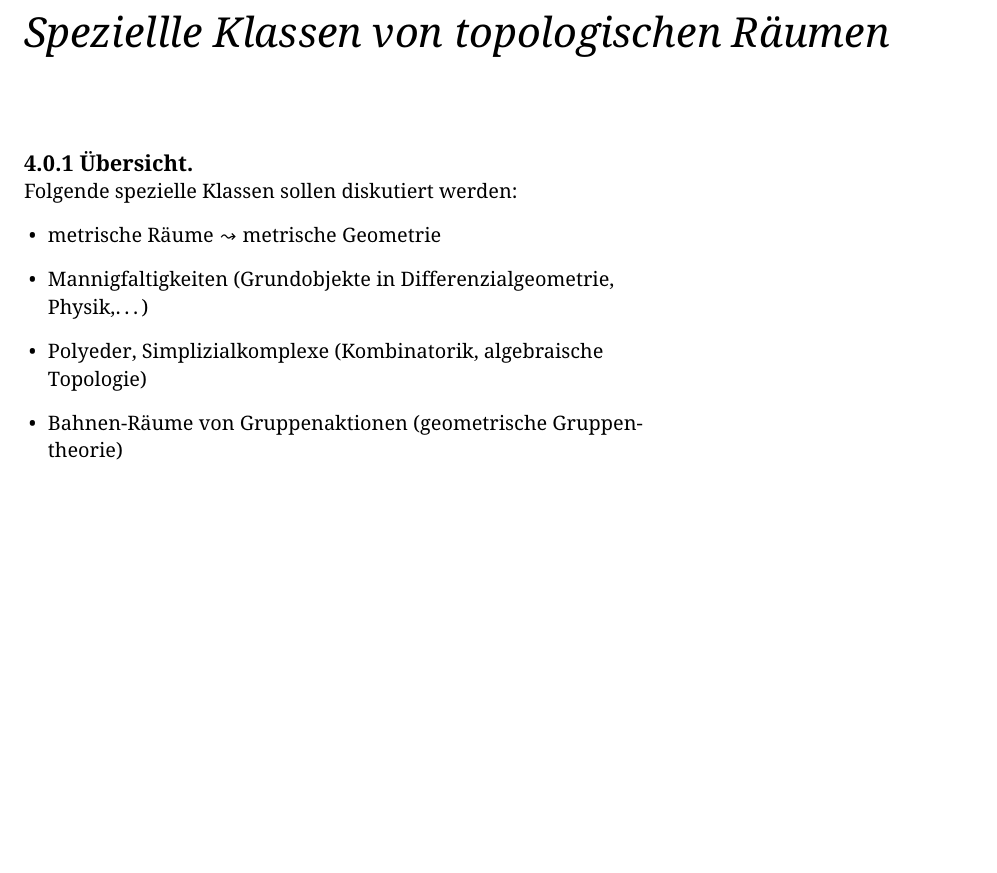
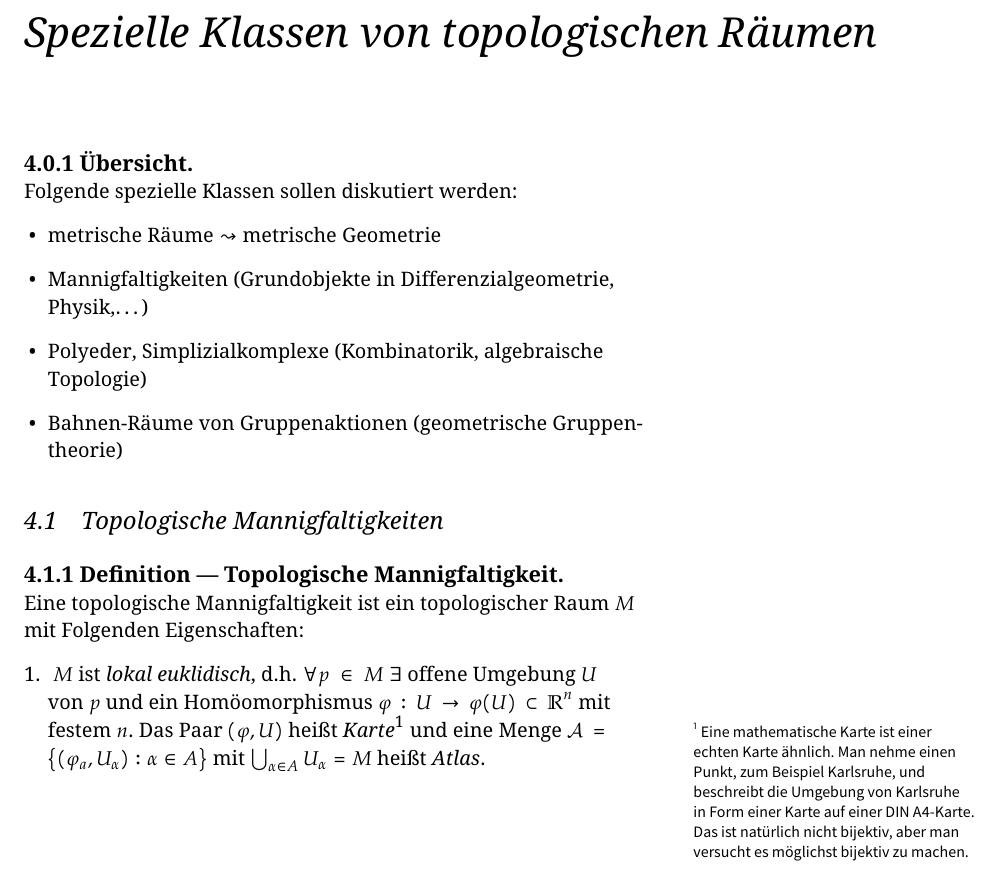
Before and after one commit to jens-ox/elementare-geometrie, a LaTeX book (main.tex, which reads chapters/04_SpezielleTopologischeRaeume.tex): part of page 31 of 31, cut so that both start at the same text, the shorter picture padded with empty space. The pictures show the PDF file main.pdf that the author committed with the source.

Commit message:
Tafelwischen 5

```diff
--- a/chapters/04_SpezielleTopologischeRaeume.tex
+++ b/chapters/04_SpezielleTopologischeRaeume.tex
@@ -1,4 +1,4 @@
-\chapter{Speziellle Klassen von topologischen Räumen}
+\chapter{Spezielle Klassen von topologischen Räumen}
 
 \begin{bla}{Übersicht}
   Folgende spezielle Klassen sollen diskutiert werden:
@@ -9,3 +9,12 @@
     \item Bahnen-Räume von Gruppenaktionen (geometrische Gruppentheorie)
   \end{itemize}
 \end{bla}
+
+\section{Topologische Mannigfaltigkeiten}
+
+\begin{definition}{Topologische Mannigfaltigkeit}
+  Eine topologische Mannigfaltigkeit ist ein topologischer Raum $ M $ mit Folgenden Eigenschaften:
+  \begin{enumerate}
+    \item $ M $ ist \emph{lokal euklidisch}, d.h. $ \forall p \in M \ \exists $ offene Umgebung $ U $ von $ p $ und ein Homöomorphismus $ \varphi: U \to \varphi(U) \subset \R^n $ mit festem $ n $. Das Paar $ (\varphi, U) $ heißt \emph{Karte}\sidenote{Eine mathematische Karte ist einer echten Karte ähnlich. Man nehme einen Punkt, zum Beispiel Karlsruhe, und beschreibt die Umgebung von Karlsruhe in Form einer Karte auf einer DIN A4-Karte. Das ist natürlich nicht bijektiv, aber man versucht es möglichst bijektiv zu machen.} und eine Menge $ \mathcal{A} = \left\{ (\varphi_a, U_\alpha) : \alpha \in A \right\} $ mit $ \bigcup_{\alpha \in A}U_\alpha = M $ heißt \emph{Atlas}.
+  \end{enumerate}
+\end{definition}
```
Also changed, not shown: main.pdf.
